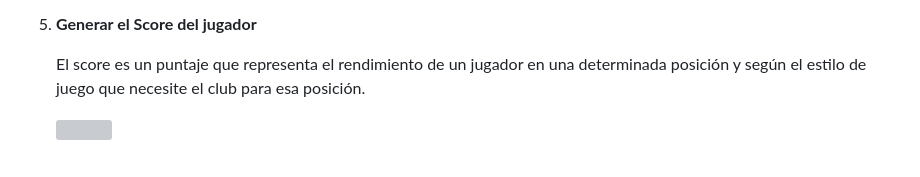
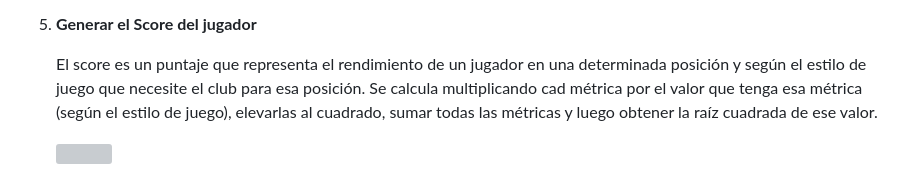
Before and after one commit to Daniher01/ejercicios_bigdata_futbol, a Markdown page: ejercicios/score_players/README.md, the part around the change. Drawn GitHub-style; grey boxes are pictures that could not be loaded.

Commit message:
se actualiza el readme

```diff
--- a/ejercicios/score_players/README.md
+++ b/ejercicios/score_players/README.md
@@ -59,7 +59,7 @@ En la siguiente tabla se puede ver a cada posicion con una serie de métricas a
 
 5.  **Generar el Score del jugador**
 
-    El score es un puntaje que representa el rendimiento de un jugador en una determinada posición y según el estilo de juego que necesite el club para esa posición.
+    El score es un puntaje que representa el rendimiento de un jugador en una determinada posición y según el estilo de juego que necesite el club para esa posición. Se calcula multiplicando cad métrica por el valor que tenga esa métrica (según el estilo de juego), elevarlas al cuadrado, sumar todas las métricas y luego obtener la raíz cuadrada de ese valor.
 
     ![](graficos/top10_score.png)
 
```
